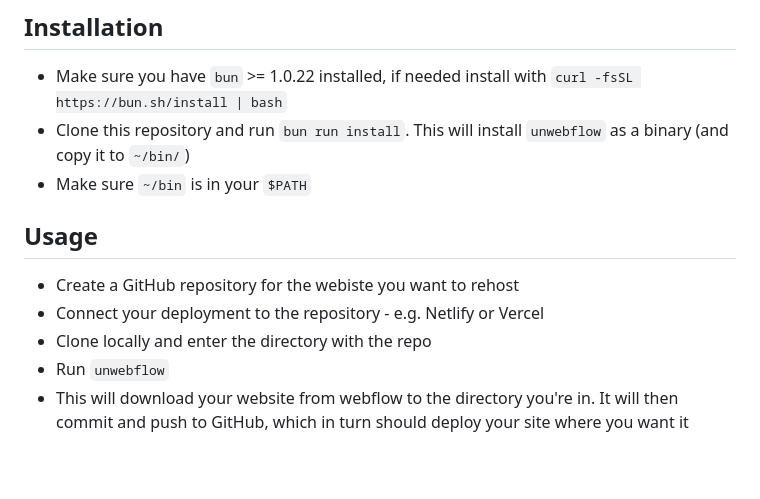
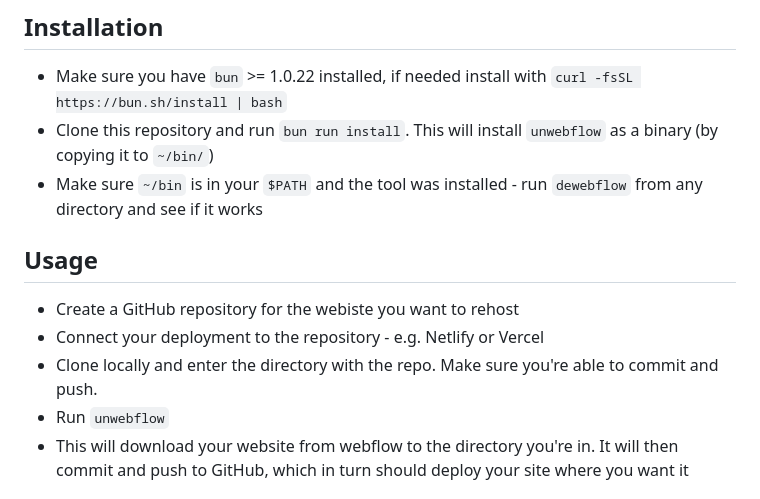
Before and after one commit to janek/dewebflow, a Markdown page: README.md, the part around the change. GitHub-like rendering; blank space fills up the shorter version.

```diff
--- a/README.md
+++ b/README.md
@@ -2,14 +2,14 @@ Download and rehost a Webflow website to avoid paying for Webflow.
 
 ## Installation
 - Make sure you have `bun` >= 1.0.22 installed, if needed install with `curl -fsSL https://bun.sh/install | bash`
-- Clone this repository and run `bun run install`. This will install `unwebflow` as a binary (and copy it to `~/bin/`)
-- Make sure `~/bin` is in your `$PATH`
+- Clone this repository and run `bun run install`. This will install `unwebflow` as a binary (by copying it to `~/bin/`)
+- Make sure `~/bin` is in your `$PATH` and the tool was installed - run `dewebflow` from any directory and see if it works
 
 
 ## Usage
 - Create a GitHub repository for the webiste you want to rehost
 - Connect your deployment to the repository - e.g. Netlify or Vercel
-- Clone locally and enter the directory with the repo
+- Clone locally and enter the directory with the repo. Make sure you're able to commit and push.
 - Run `unwebflow`
 - This will download your website from webflow to the directory you're in. It will then commit and push to GitHub, which in turn should deploy your site where you want it
 
```
